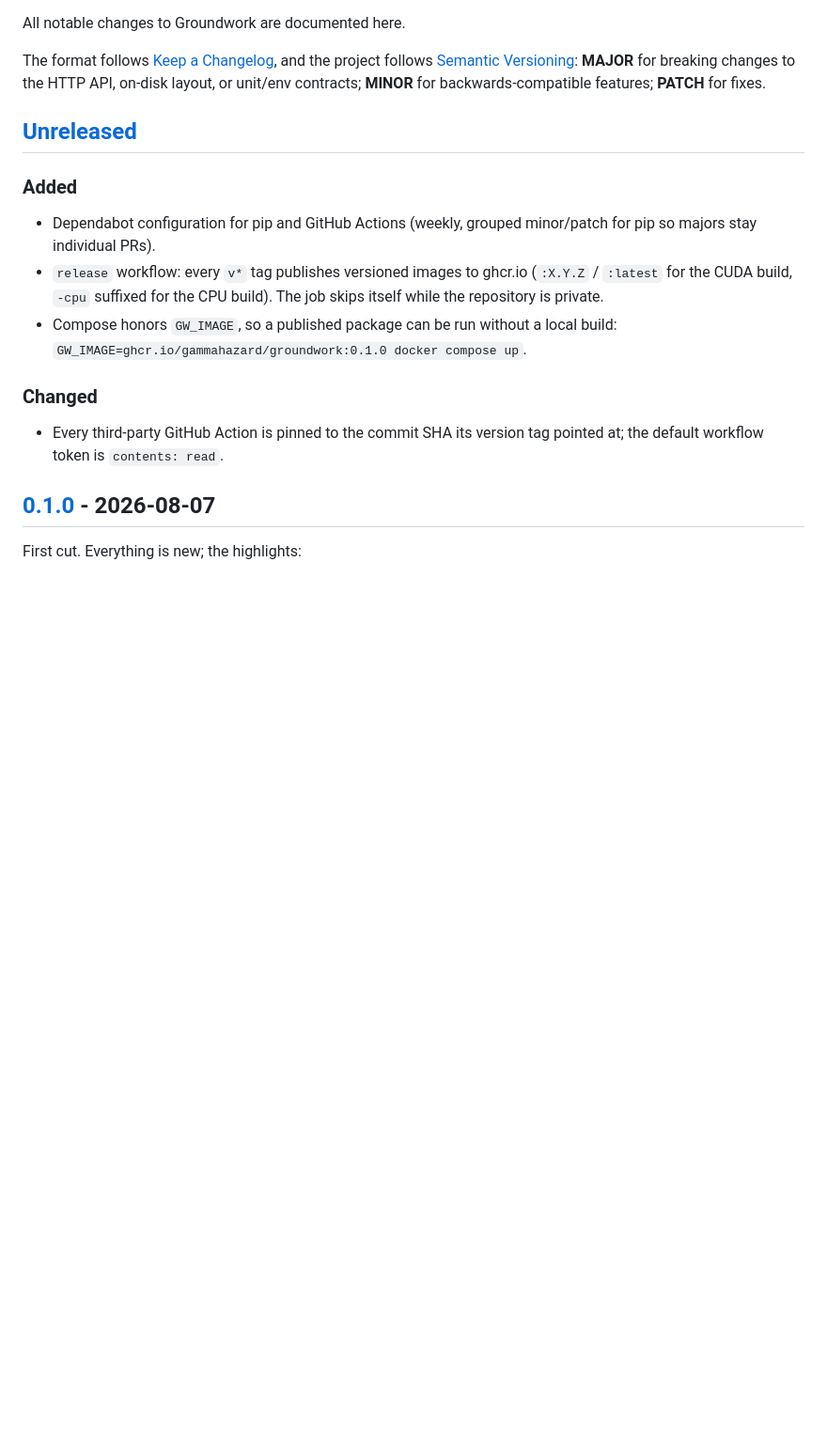
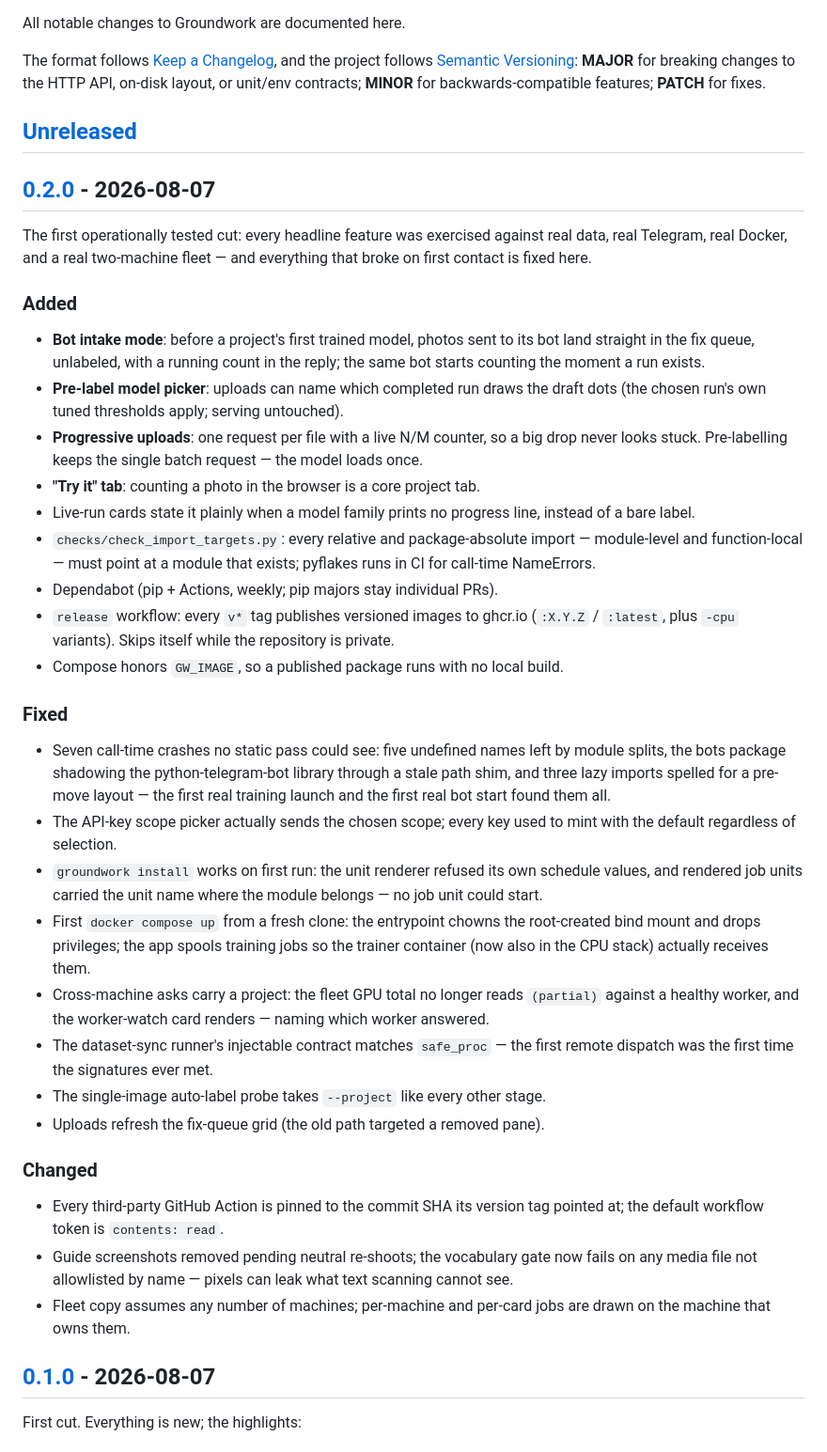
Before and after one commit to gammahazard/groundwork, a Markdown page: CHANGELOG.md, the part around one of its changes. Shown at 94% size. Drawn GitHub-style; blank space fills up the shorter version.

Commit message:
docs: changelog for 0.2.0; bots and training docs catch up
Day-zero intake documented where bots are explained, the pre-label model
picker where uploading is, and the release section rolled per the flow
CONTRIBUTING prescribes.

Co-Authored-By: Claude Fable 5 <noreply@anthropic.com>
Claude-Session: https://claude.ai/code/session_01SmRKY2xoXDuEshNaBWyfEF

```diff
--- a/CHANGELOG.md
+++ b/CHANGELOG.md
@@ -9,18 +9,63 @@ contracts; **MINOR** for backwards-compatible features; **PATCH** for fixes.
 
 ## [Unreleased]
 
+## [0.2.0] - 2026-08-07
+
+The first operationally tested cut: every headline feature was exercised
+against real data, real Telegram, real Docker, and a real two-machine fleet —
+and everything that broke on first contact is fixed here.
+
 ### Added
-- Dependabot configuration for pip and GitHub Actions (weekly, grouped
-  minor/patch for pip so majors stay individual PRs).
+- **Bot intake mode**: before a project's first trained model, photos sent to
+  its bot land straight in the fix queue, unlabeled, with a running count in
+  the reply; the same bot starts counting the moment a run exists.
+- **Pre-label model picker**: uploads can name which completed run draws the
+  draft dots (the chosen run's own tuned thresholds apply; serving untouched).
+- **Progressive uploads**: one request per file with a live N/M counter, so a
+  big drop never looks stuck. Pre-labelling keeps the single batch request —
+  the model loads once.
+- **"Try it" tab**: counting a photo in the browser is a core project tab.
+- Live-run cards state it plainly when a model family prints no progress line,
+  instead of a bare label.
+- `checks/check_import_targets.py`: every relative and package-absolute import
+  — module-level and function-local — must point at a module that exists;
+  pyflakes runs in CI for call-time NameErrors.
+- Dependabot (pip + Actions, weekly; pip majors stay individual PRs).
 - `release` workflow: every `v*` tag publishes versioned images to ghcr.io
-  (`:X.Y.Z` / `:latest` for the CUDA build, `-cpu` suffixed for the CPU
-  build). The job skips itself while the repository is private.
-- Compose honors `GW_IMAGE`, so a published package can be run without a
-  local build: `GW_IMAGE=ghcr.io/gammahazard/groundwork:0.1.0 docker compose up`.
+  (`:X.Y.Z` / `:latest`, plus `-cpu` variants). Skips itself while the
+  repository is private.
+- Compose honors `GW_IMAGE`, so a published package runs with no local build.
+
+### Fixed
+- Seven call-time crashes no static pass could see: five undefined names left
+  by module splits, the bots package shadowing the python-telegram-bot library
+  through a stale path shim, and three lazy imports spelled for a pre-move
+  layout — the first real training launch and the first real bot start found
+  them all.
+- The API-key scope picker actually sends the chosen scope; every key used to
+  mint with the default regardless of selection.
+- `groundwork install` works on first run: the unit renderer refused its own
+  schedule values, and rendered job units carried the unit name where the
+  module belongs — no job unit could start.
+- First `docker compose up` from a fresh clone: the entrypoint chowns the
+  root-created bind mount and drops privileges; the app spools training jobs
+  so the trainer container (now also in the CPU stack) actually receives them.
+- Cross-machine asks carry a project: the fleet GPU total no longer reads
+  `(partial)` against a healthy worker, and the worker-watch card renders —
+  naming which worker answered.
+- The dataset-sync runner's injectable contract matches `safe_proc` — the
+  first remote dispatch was the first time the signatures ever met.
+- The single-image auto-label probe takes `--project` like every other stage.
+- Uploads refresh the fix-queue grid (the old path targeted a removed pane).
 
 ### Changed
 - Every third-party GitHub Action is pinned to the commit SHA its version tag
   pointed at; the default workflow token is `contents: read`.
+- Guide screenshots removed pending neutral re-shoots; the vocabulary gate now
+  fails on any media file not allowlisted by name — pixels can leak what text
+  scanning cannot see.
+- Fleet copy assumes any number of machines; per-machine and per-card jobs are
+  drawn on the machine that owns them.
 
 ## [0.1.0] - 2026-08-07
 
```
Also changed, not shown: other parts of CHANGELOG.md (+2 -1 lines), docs/bots.md (+5 -0 lines), docs/training.md (+4 -2 lines).
